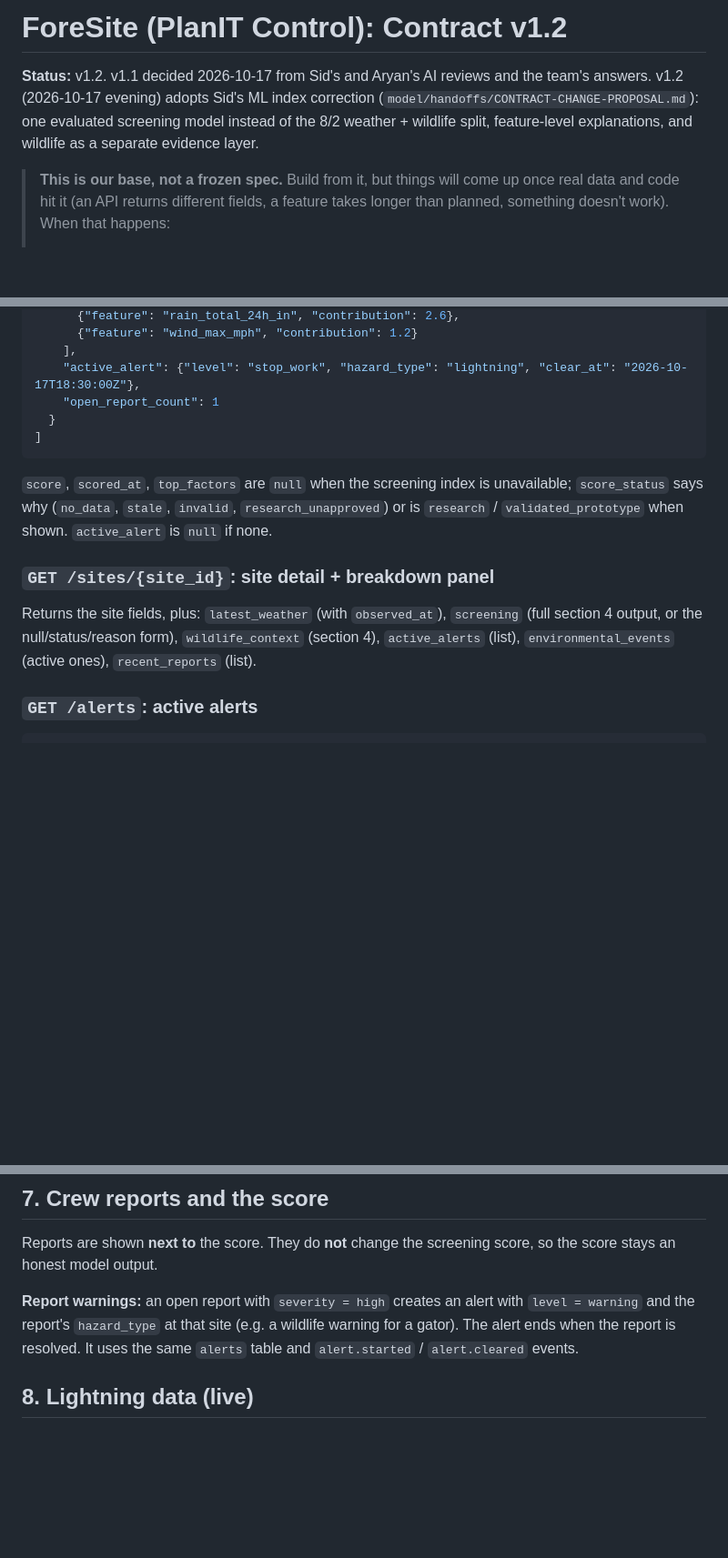
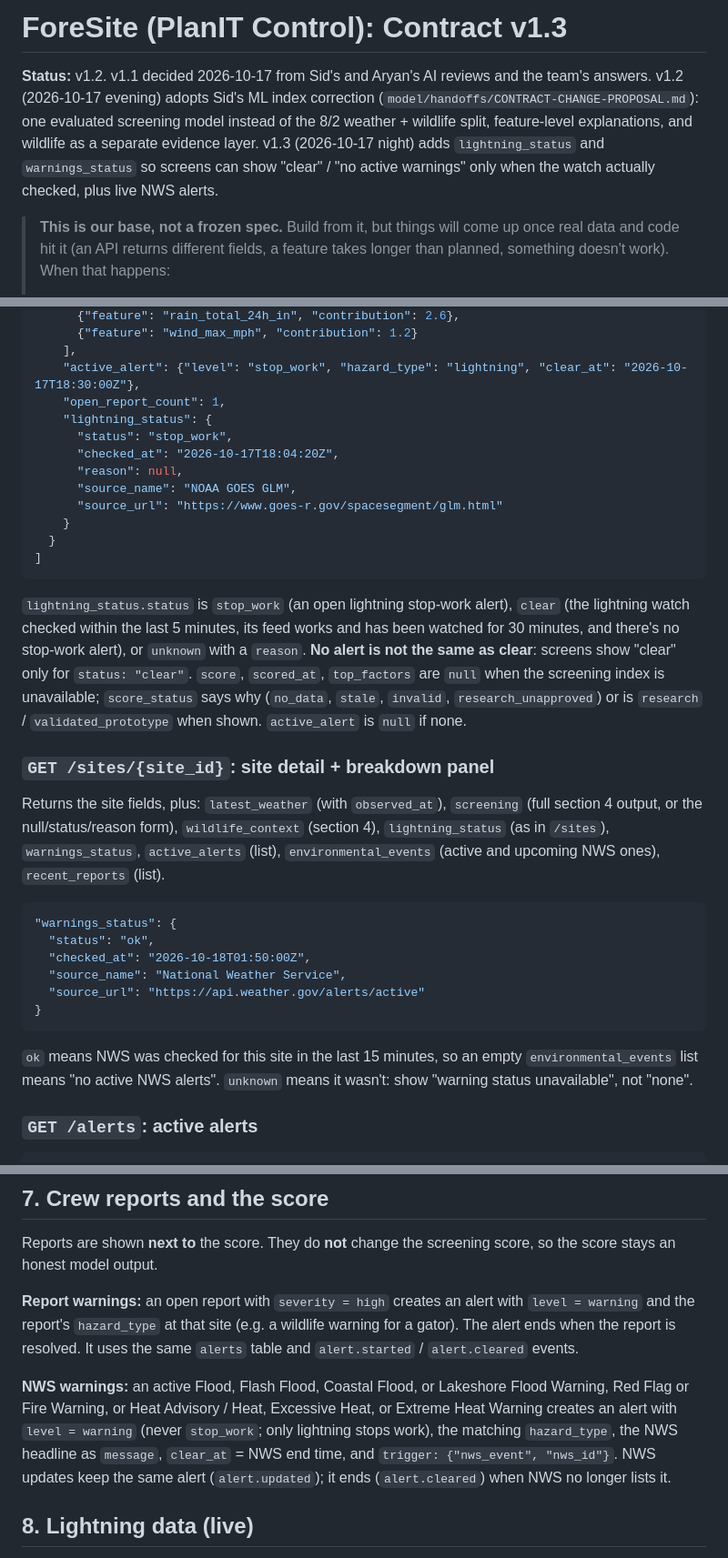
Before and after one commit to fanggs/planit-control, a Markdown page: api/CONTRACT.md, 3 parts joined by grey strips. Shown at 91% size. Rendered like a GitHub page; blank space fills up the shorter version.

Commit message:
Contract v1.3: lightning and NWS warning status, live NWS alerts

````diff
--- a/api/CONTRACT.md
+++ b/api/CONTRACT.md
@@ -1,10 +1,12 @@
-# ForeSite (PlanIT Control): Contract v1.2
+# ForeSite (PlanIT Control): Contract v1.3
 
 **Status:** v1.2. v1.1 decided 2026-10-17 from Sid's and Aryan's AI reviews and
 the team's answers. v1.2 (2026-10-17 evening) adopts Sid's ML index correction
 (`model/handoffs/CONTRACT-CHANGE-PROPOSAL.md`): one evaluated screening model
 instead of the 8/2 weather + wildlife split, feature-level explanations, and
-wildlife as a separate evidence layer.
+wildlife as a separate evidence layer. v1.3 (2026-10-17 night) adds
+`lightning_status` and `warnings_status` so screens can show "clear" / "no
+active warnings" only when the watch actually checked, plus live NWS alerts.
 
 > **This is our base, not a frozen spec.** Build from it, but things will come up
 > once real data and code hit it (an API returns different fields, a feature
@@ -236,17 +242,42 @@ Errors always look like: `{"error": {"code": "not_found", "message": "Site 123 n
       {"feature": "wind_max_mph", "contribution": 1.2}
     ],
     "active_alert": {"level": "stop_work", "hazard_type": "lightning", "clear_at": "2026-10-17T18:30:00Z"},
-    "open_report_count": 1
+    "open_report_count": 1,
+    "lightning_status": {
+      "status": "stop_work",
+      "checked_at": "2026-10-17T18:04:20Z",
+      "reason": null,
+      "source_name": "NOAA GOES GLM",
+      "source_url": "https://www.goes-r.gov/spacesegment/glm.html"
+    }
   }
 ]
 ```
+`lightning_status.status` is `stop_work` (an open lightning stop-work alert),
+`clear` (the lightning watch checked within the last 5 minutes, its feed works
+and has been watched for 30 minutes, and there's no stop-work alert), or
+`unknown` with a `reason`. **No alert is not the same as clear**: screens show
+"clear" only for `status: "clear"`.
 `score`, `scored_at`, `top_factors` are `null` when the screening index is unavailable; `score_status` says why (`no_data`, `stale`, `invalid`, `research_unapproved`) or is `research` / `validated_prototype` when shown. `active_alert` is `null` if none.
 
 ### `GET /sites/{site_id}`: site detail + breakdown panel
 Returns the site fields, plus:
 `latest_weather` (with `observed_at`), `screening` (full section 4 output, or
-the null/status/reason form), `wildlife_context` (section 4), `active_alerts`
-(list), `environmental_events` (active ones), `recent_reports` (list).
+the null/status/reason form), `wildlife_context` (section 4), `lightning_status`
+(as in `/sites`), `warnings_status`, `active_alerts` (list),
+`environmental_events` (active and upcoming NWS ones), `recent_reports` (list).
+
+```json
+"warnings_status": {
+  "status": "ok",
+  "checked_at": "2026-10-18T01:50:00Z",
+  "source_name": "National Weather Service",
+  "source_url": "https://api.weather.gov/alerts/active"
+}
+```
+`ok` means NWS was checked for this site in the last 15 minutes, so an empty
+`environmental_events` list means "no active NWS alerts". `unknown` means it
+wasn't: show "warning status unavailable", not "none".
 
 ### `GET /alerts`: active alerts
 ```json
@@ -356,6 +387,14 @@ with `level = warning` and the report's `hazard_type` at that site (e.g. a
 wildlife warning for a gator). The alert ends when the report is resolved.
 It uses the same `alerts` table and `alert.started` / `alert.cleared` events.
 
+**NWS warnings:** an active Flood, Flash Flood, Coastal Flood, or Lakeshore
+Flood Warning, Red Flag or Fire Warning, or Heat Advisory / Heat, Excessive
+Heat, or Extreme Heat Warning creates an alert with `level = warning`
+(never `stop_work`; only lightning stops work), the matching `hazard_type`,
+the NWS headline as `message`, `clear_at` = NWS end time, and
+`trigger: {"nws_event", "nws_id"}`. NWS updates keep the same alert
+(`alert.updated`); it ends (`alert.cleared`) when NWS no longer lists it.
+
 ## 8. Lightning data (live)
 
 **Source: NOAA GOES Geostationary Lightning Mapper (GLM)**, free, no API key,
````
Also changed, not shown: other parts of api/CONTRACT.md (+4 -0 lines).
